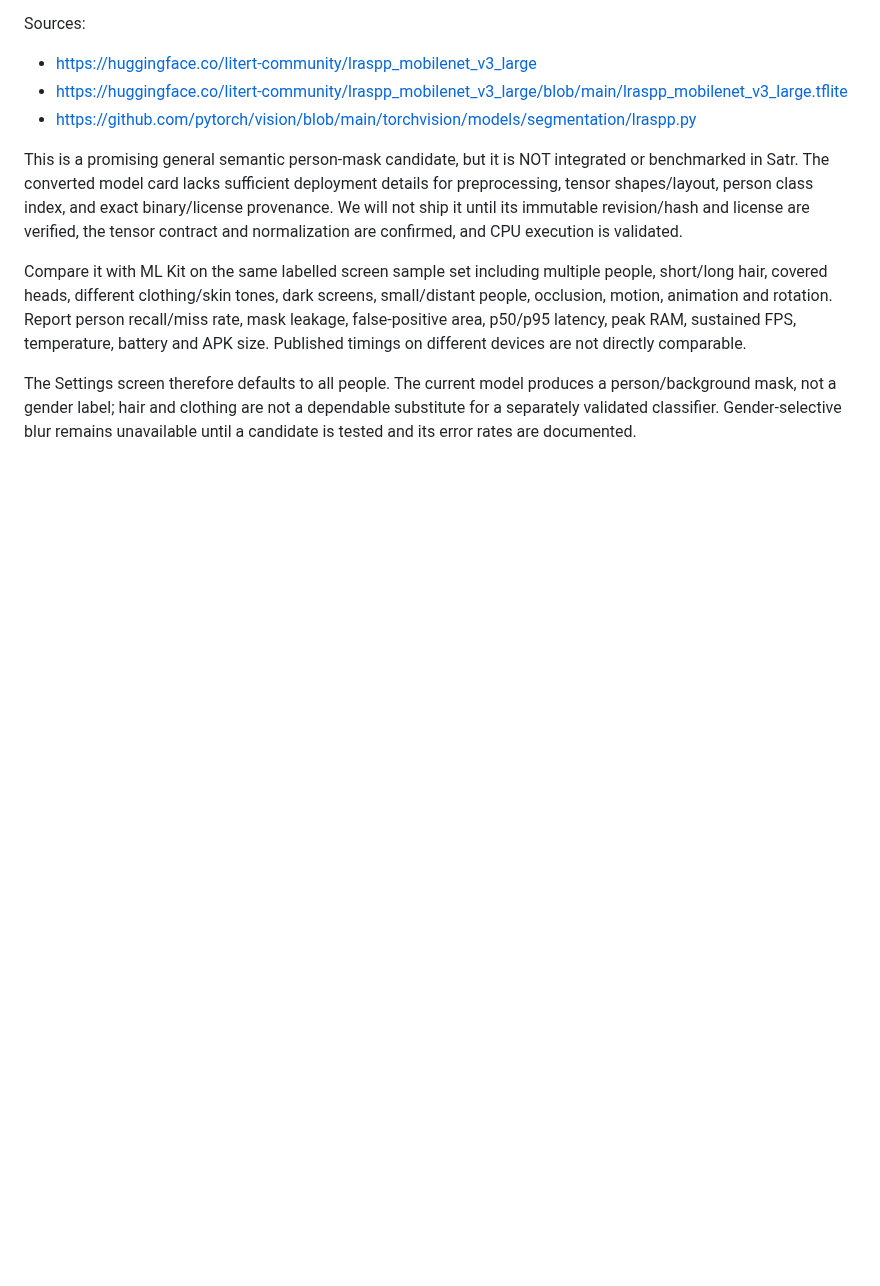
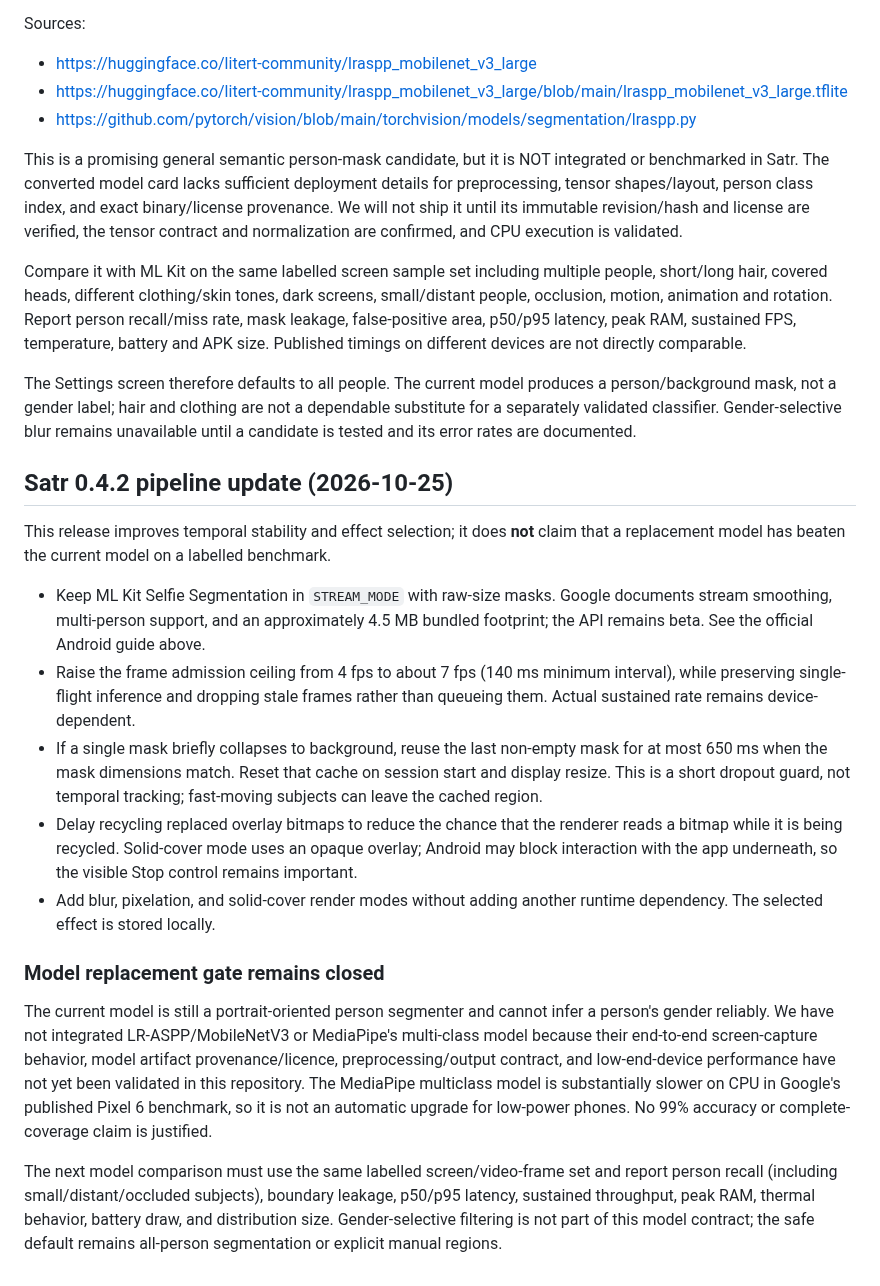
Before and after one commit to Deku-Foundation/-deku-satr, a Markdown page: docs/model-evaluation.md, the part around the change. Rendered like a GitHub page; blank space fills up the shorter version.

Commit message:
docs(model): record live-mask stability work and model upgrade gate

```diff
--- a/docs/model-evaluation.md
+++ b/docs/model-evaluation.md
@@ -91,3 +91,20 @@ This is a promising general semantic person-mask candidate, but it is NOT integr
 Compare it with ML Kit on the same labelled screen sample set including multiple people, short/long hair, covered heads, different clothing/skin tones, dark screens, small/distant people, occlusion, motion, animation and rotation. Report person recall/miss rate, mask leakage, false-positive area, p50/p95 latency, peak RAM, sustained FPS, temperature, battery and APK size. Published timings on different devices are not directly comparable.
 
 The Settings screen therefore defaults to all people. The current model produces a person/background mask, not a gender label; hair and clothing are not a dependable substitute for a separately validated classifier. Gender-selective blur remains unavailable until a candidate is tested and its error rates are documented.
+
+
+## Satr 0.4.2 pipeline update (2026-10-25)
+
+This release improves temporal stability and effect selection; it does **not** claim that a replacement model has beaten the current model on a labelled benchmark.
+
+- Keep ML Kit Selfie Segmentation in `STREAM_MODE` with raw-size masks. Google documents stream smoothing, multi-person support, and an approximately 4.5 MB bundled footprint; the API remains beta. See the official Android guide above.
+- Raise the frame admission ceiling from 4 fps to about 7 fps (140 ms minimum interval), while preserving single-flight inference and dropping stale frames rather than queueing them. Actual sustained rate remains device-dependent.
+- If a single mask briefly collapses to background, reuse the last non-empty mask for at most 650 ms when the mask dimensions match. Reset that cache on session start and display resize. This is a short dropout guard, not temporal tracking; fast-moving subjects can leave the cached region.
+- Delay recycling replaced overlay bitmaps to reduce the chance that the renderer reads a bitmap while it is being recycled. Solid-cover mode uses an opaque overlay; Android may block interaction with the app underneath, so the visible Stop control remains important.
+- Add blur, pixelation, and solid-cover render modes without adding another runtime dependency. The selected effect is stored locally.
+
+### Model replacement gate remains closed
+
+The current model is still a portrait-oriented person segmenter and cannot infer a person's gender reliably. We have not integrated LR-ASPP/MobileNetV3 or MediaPipe's multi-class model because their end-to-end screen-capture behavior, model artifact provenance/licence, preprocessing/output contract, and low-end-device performance have not yet been validated in this repository. The MediaPipe multiclass model is substantially slower on CPU in Google's published Pixel 6 benchmark, so it is not an automatic upgrade for low-power phones. No 99% accuracy or complete-coverage claim is justified.
+
+The next model comparison must use the same labelled screen/video-frame set and report person recall (including small/distant/occluded subjects), boundary leakage, p50/p95 latency, sustained throughput, peak RAM, thermal behavior, battery draw, and distribution size. Gender-selective filtering is not part of this model contract; the safe default remains all-person segmentation or explicit manual regions.
```
